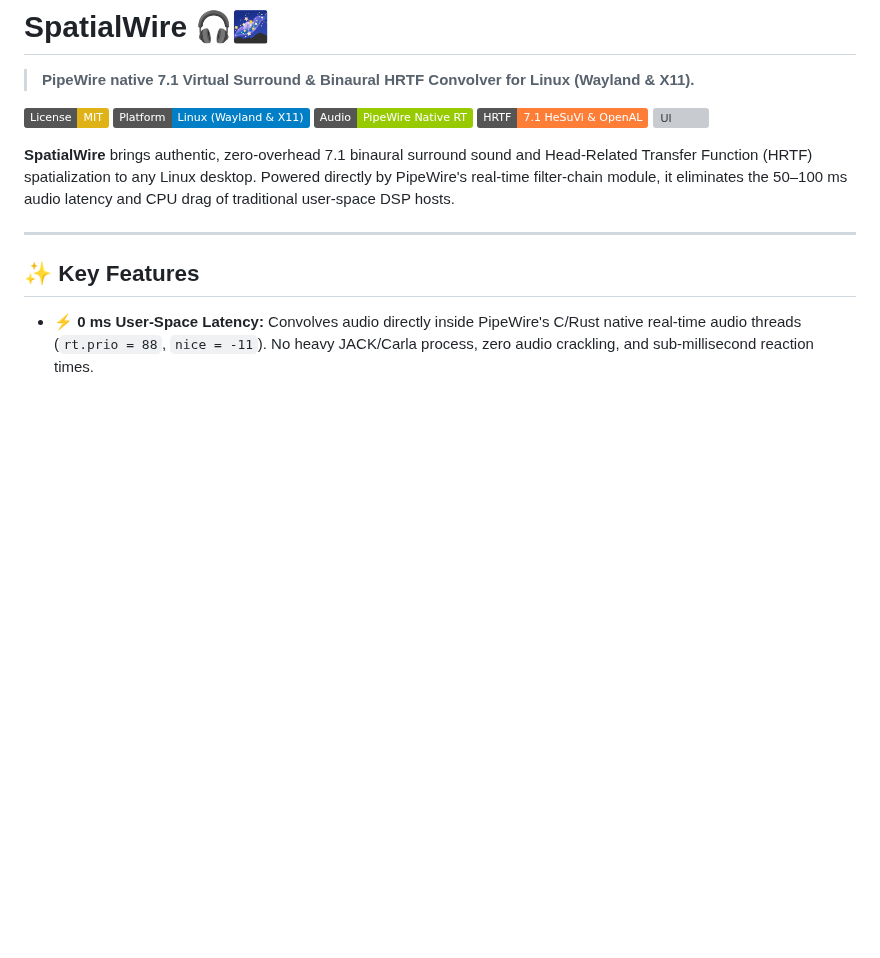
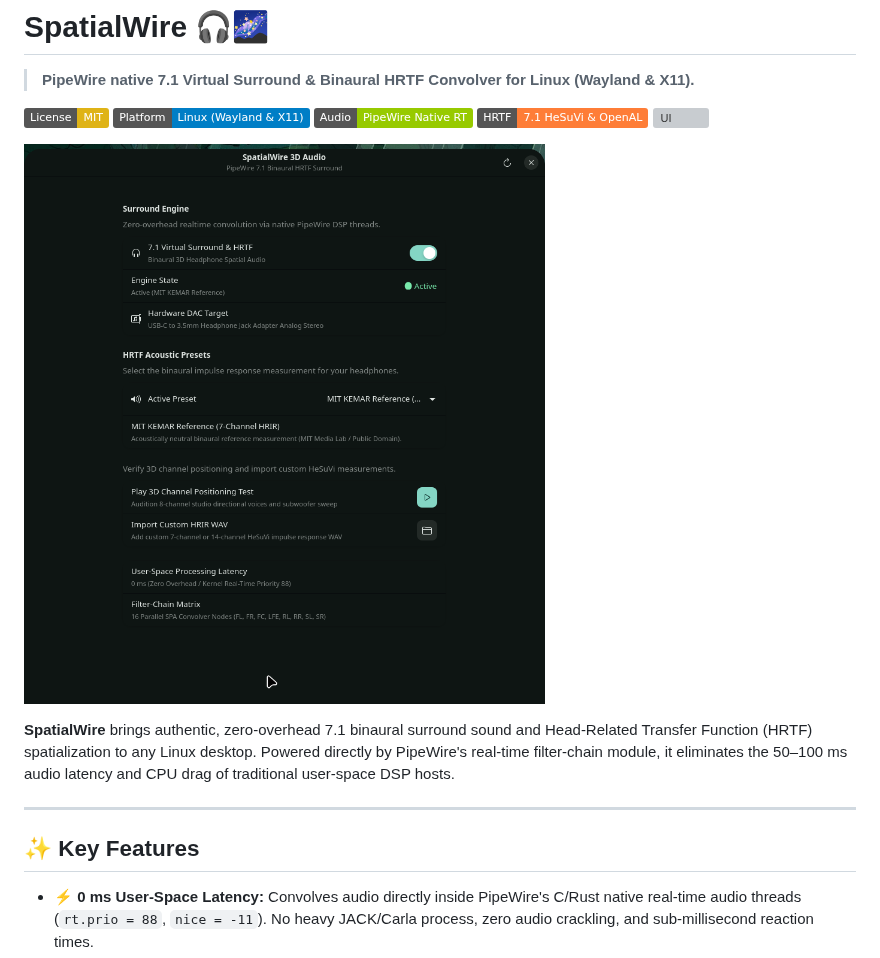
Before and after one commit to Saschlik/spatialwire, a Markdown page: README.md, the part around the change. GitHub-like rendering; pictures changed too: assets/spatialwire-ui.png (added); badges without logos; blank space fills up the shorter version; grey boxes are pictures that could not be loaded.

Commit message:
docs: add real Libadwaita UI screenshot and desktop showcase to README

```diff
--- a/README.md
+++ b/README.md
@@ -7,6 +7,8 @@
 [![Audio](https://img.shields.io/badge/Audio-PipeWire%20Native%20RT-green.svg)](https://pipewire.org)
 [![HRTF](https://img.shields.io/badge/HRTF-7.1%20HeSuVi%20%26%20OpenAL-orange.svg)](https://airvs.github.io/HeSuVi)
 [![UI](https://img.shields.io/badge/UI-Libadwaita%20%2F%20GTK4-purple.svg)](https://gnome.pages.gitlab.gnome.org/libadwaita/)
+
+![SpatialWire Libadwaita Interface](assets/spatialwire-ui.png)
 
 **SpatialWire** brings authentic, zero-overhead 7.1 binaural surround sound and Head-Related Transfer Function (HRTF) spatialization to any Linux desktop. Powered directly by PipeWire's real-time filter-chain module, it eliminates the 50–100 ms audio latency and CPU drag of traditional user-space DSP hosts.
 
```
Also changed, not shown: 1 other file.
